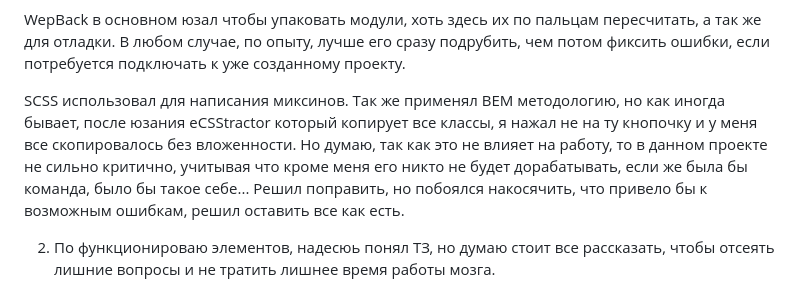
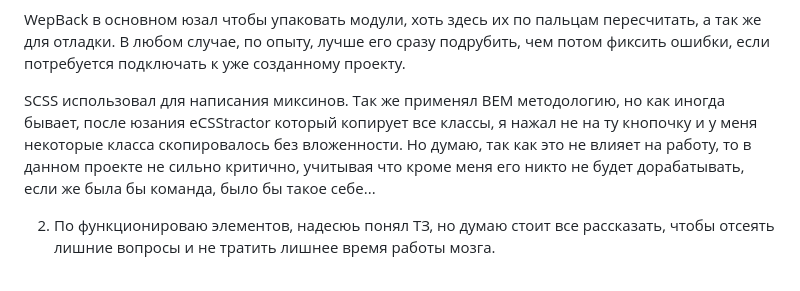
Before and after one commit to arizonec/WildBerry0, a Markdown page: README.md, the part around the change. GitHub-like rendering.

```diff
--- a/README.md
+++ b/README.md
@@ -4,7 +4,7 @@
 
 WepBack в основном юзал чтобы упаковать модули, хоть здесь их по пальцам пересчитать, а так же для отладки. В любом случае, по опыту, лучше его сразу подрубить, чем потом фиксить ошибки, если потребуется подключать к уже созданному проекту.
 
-SCSS использовал для написания миксинов. Так же применял BEM методологию, но как иногда бывает, после юзания eCSStractor который копирует все классы, я нажал не на ту кнопочку и у меня все скопировалось без вложенности. Но думаю, так как это не влияет на работу, то в данном проекте не сильно критично, учитывая что кроме меня его никто не будет дорабатывать, если же была бы команда, было бы такое себе... Решил поправить, но побоялся накосячить, что привело бы к возможным ошибкам, решил оставить все как есть.
+SCSS использовал для написания миксинов. Так же применял BEM методологию, но как иногда бывает, после юзания eCSStractor который копирует все классы, я нажал не на ту кнопочку и у меня некоторые класса скопировалось без вложенности. Но думаю, так как это не влияет на работу, то в данном проекте не сильно критично, учитывая что кроме меня его никто не будет дорабатывать, если же была бы команда, было бы такое себе...
 
 2. По функционироваю элементов, надесюь понял ТЗ, но думаю стоит все рассказать, чтобы отсеять лишние вопросы и не тратить лишнее время работы мозга.
 
```
